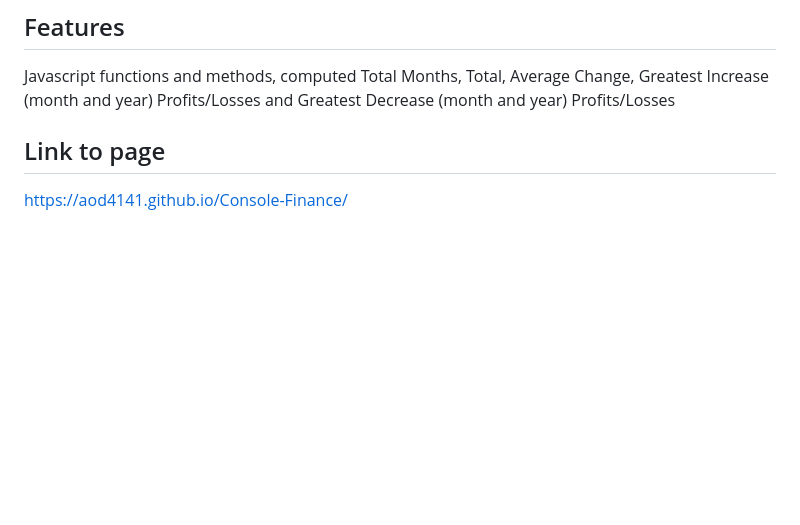
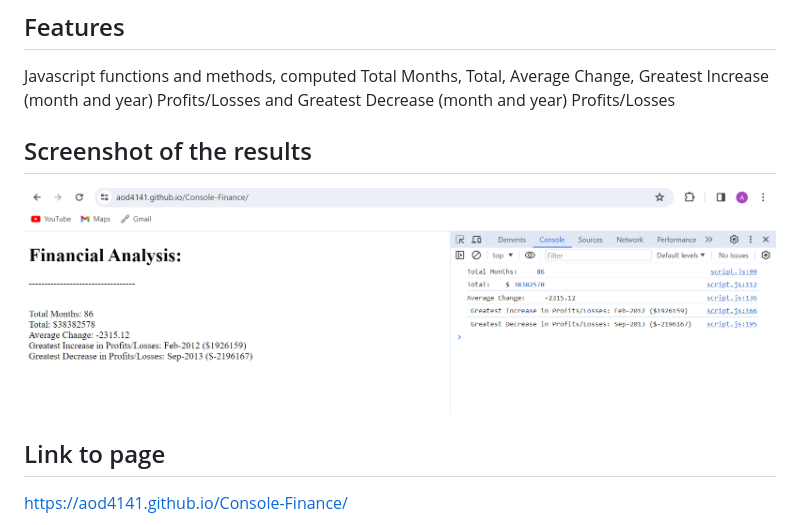
Before and after one commit to AOD4141/Console-Finance, a Markdown page: README.md, the part around the change. Rendered like a GitHub page; pictures changed too: image.png (added); blank space fills up the shorter version.

Commit message:
added screenshot of the output to README file

```diff
--- a/README.md
+++ b/README.md
@@ -10,6 +10,11 @@ The purpose is to create code that analyse financial records using a financial d
 ## Features
 
 Javascript functions and methods, computed Total Months, Total, Average Change, Greatest Increase (month and year) Profits/Losses and Greatest Decrease (month and year) Profits/Losses
+
+
+## Screenshot of the results
+
+![alt text](image.png)
 
 
 ## Link to page
```
